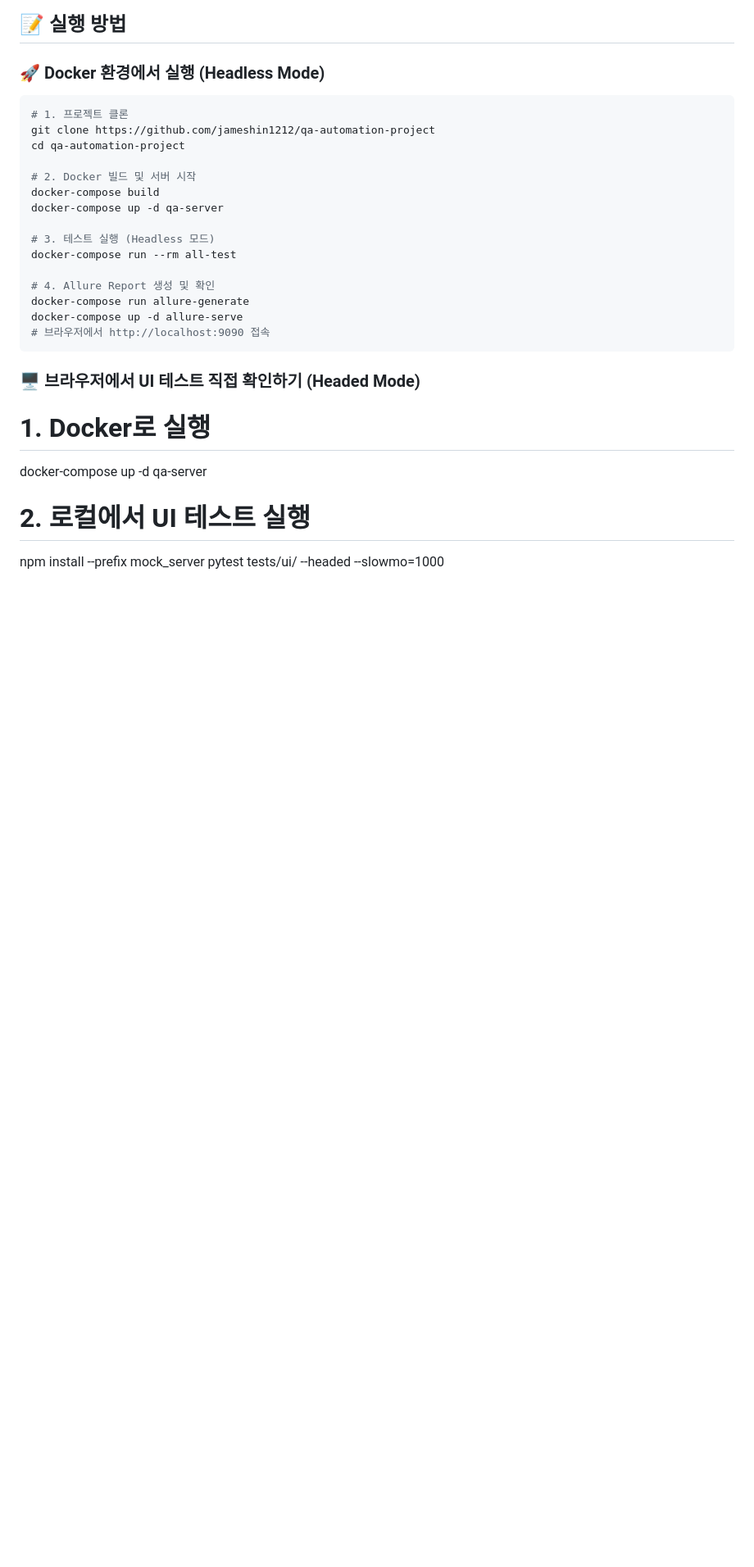
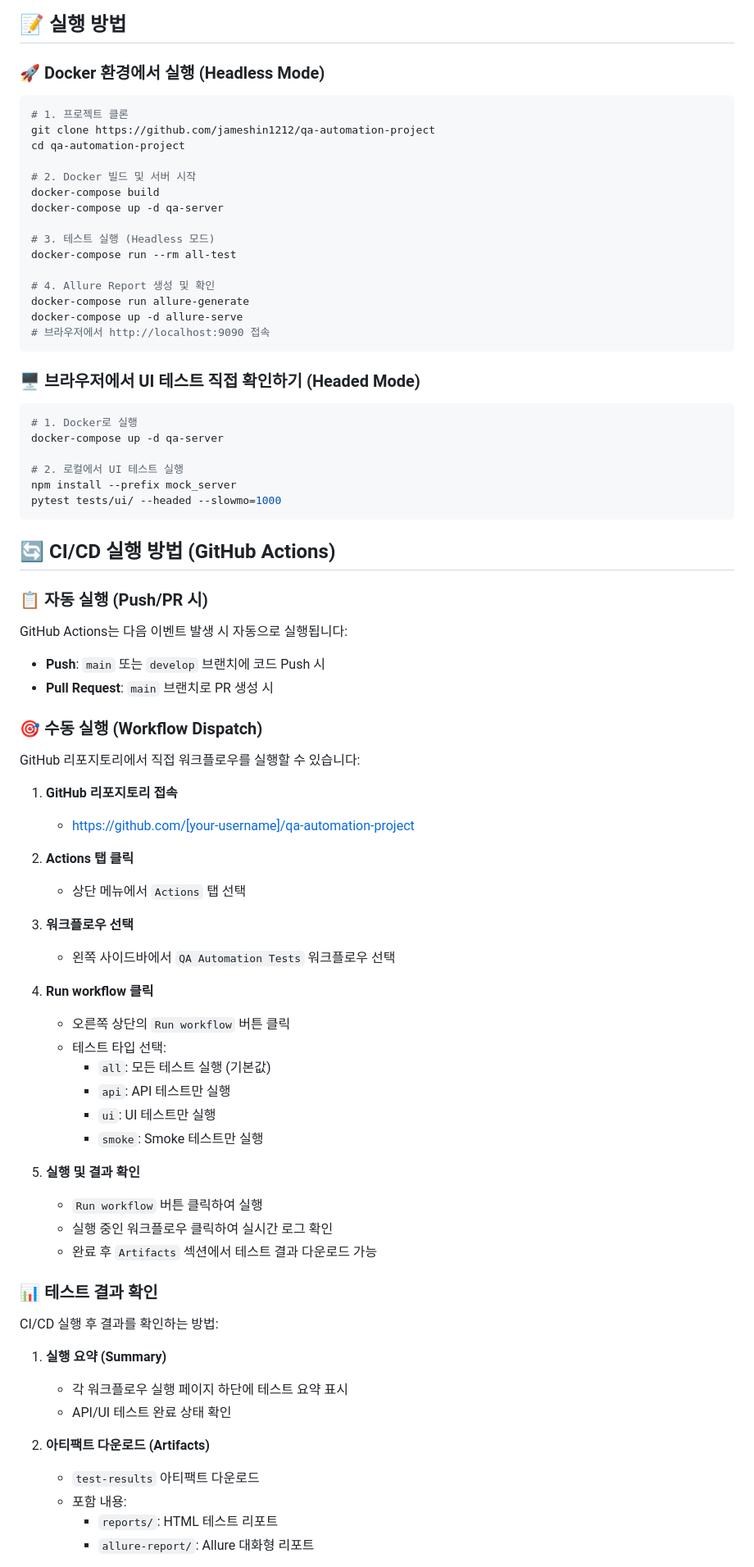
Before and after one commit to jameshin1212/qa-automation-project, a Markdown page: README.md, the part around one of its changes. Shown at 82% size. GitHub-like rendering; blank space fills up the shorter version.

Commit message:
docs: Add CI/CD execution guide to README.md
- Added GitHub Actions automatic trigger events explanation
- Added manual workflow dispatch instructions with step-by-step guide
- Added test results verification methods
- Added workflow configuration overview
- Added troubleshooting section for common CI/CD issues

````diff
--- a/README.md
+++ b/README.md
@@ -93,9 +93,61 @@ docker-compose up -d allure-serve
 
 ### 🖥️ 브라우저에서 UI 테스트 직접 확인하기 (Headed Mode)
 
-  # 1. Docker로 실행
-  docker-compose up -d qa-server
+```bash
+# 1. Docker로 실행
+docker-compose up -d qa-server
 
-  # 2. 로컬에서 UI 테스트 실행
-  npm install --prefix mock_server
-  pytest tests/ui/ --headed --slowmo=1000
+# 2. 로컬에서 UI 테스트 실행
+npm install --prefix mock_server
+pytest tests/ui/ --headed --slowmo=1000
+```
+
+## 🔄 CI/CD 실행 방법 (GitHub Actions)
+
+### 📋 자동 실행 (Push/PR 시)
+
+GitHub Actions는 다음 이벤트 발생 시 자동으로 실행됩니다:
+
+- **Push**: `main` 또는 `develop` 브랜치에 코드 Push 시
+- **Pull Request**: `main` 브랜치로 PR 생성 시
+
+### 🎯 수동 실행 (Workflow Dispatch)
+
+GitHub 리포지토리에서 직접 워크플로우를 실행할 수 있습니다:
+
+1. **GitHub 리포지토리 접속**
+   - https://github.com/[your-username]/qa-automation-project
+
+2. **Actions 탭 클릭**
+   - 상단 메뉴에서 `Actions` 탭 선택
+
+3. **워크플로우 선택**
+   - 왼쪽 사이드바에서 `QA Automation Tests` 워크플로우 선택
+
+4. **Run workflow 클릭**
+   - 오른쪽 상단의 `Run workflow` 버튼 클릭
+   - 테스트 타입 선택:
+     - `all`: 모든 테스트 실행 (기본값)
+     - `api`: API 테스트만 실행
+     - `ui`: UI 테스트만 실행
+     - `smoke`: Smoke 테스트만 실행
+
+5. **실행 및 결과 확인**
+   - `Run workflow` 버튼 클릭하여 실행
+   - 실행 중인 워크플로우 클릭하여 실시간 로그 확인
+   - 완료 후 `Artifacts` 섹션에서 테스트 결과 다운로드 가능
+
+### 📊 테스트 결과 확인
+
+CI/CD 실행 후 결과를 확인하는 방법:
+
+1. **실행 요약 (Summary)**
+   - 각 워크플로우 실행 페이지 하단에 테스트 요약 표시
+   - API/UI 테스트 완료 상태 확인
+
+2. **아티팩트 다운로드 (Artifacts)**
+   - `test-results` 아티팩트 다운로드
+   - 포함 내용:
+     - `reports/`: HTML 테스트 리포트
+     - `allure-report/`: Allure 대화형 리포트
+
````
Also changed, not shown: other parts of README.md (+30 -0 lines).
